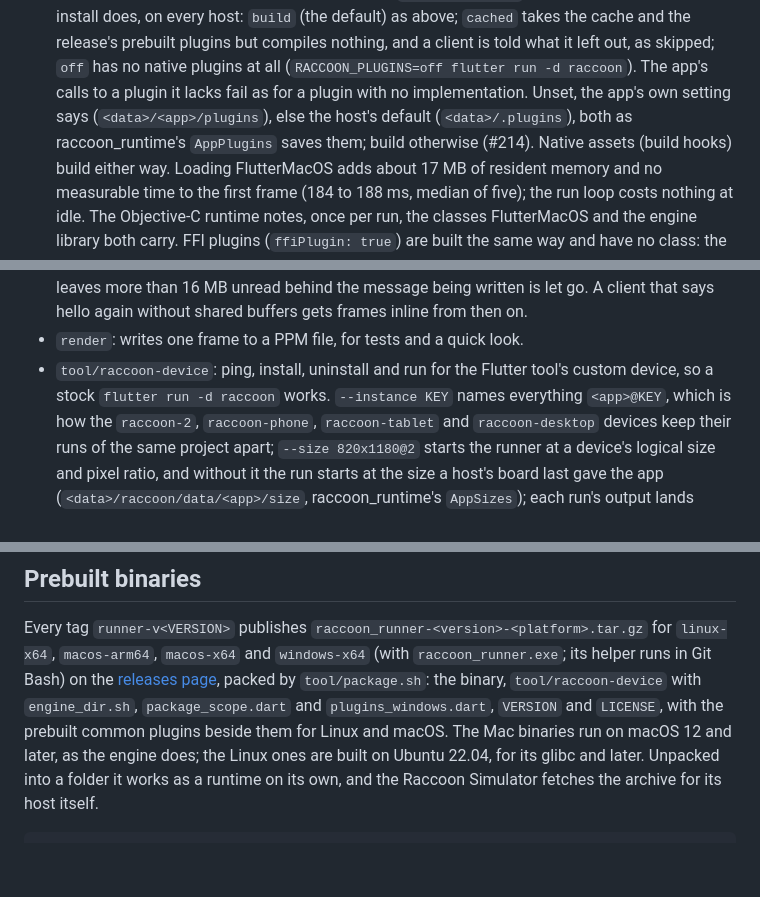
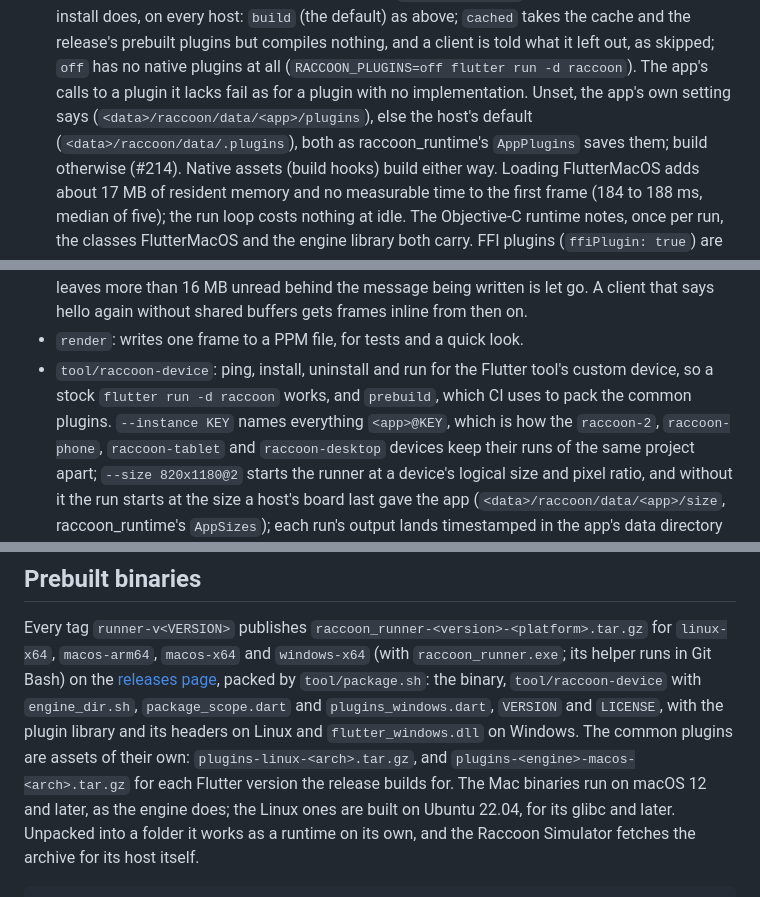
Before and after one commit to SoFluffyOS/raccoon, a Markdown page: native/raccoon_runner/README.md, 3 parts joined by grey strips. Drawn GitHub-style; blank space fills up the shorter version.

```diff
--- a/native/raccoon_runner/README.md
+++ b/native/raccoon_runner/README.md
@@ -256,8 +259,8 @@ Lumide. Part of the [raccoon](https://github.com/SoFluffyOS/raccoon) repository
   what it left out, as skipped; `off` has no native plugins at all
   (`RACCOON_PLUGINS=off flutter run -d raccoon`). The app's calls to a
   plugin it lacks fail as for a plugin with no implementation. Unset, the
-  app's own setting says (`<data>/<app>/plugins`), else the host's default
-  (`<data>/.plugins`), both as raccoon_runtime's `AppPlugins` saves them;
+  app's own setting says (`<data>/raccoon/data/<app>/plugins`), else the
+  host's default (`<data>/raccoon/data/.plugins`), both as raccoon_runtime's `AppPlugins` saves them;
   build otherwise (#214). Native assets (build hooks) build either way.
   Loading FlutterMacOS adds about 17 MB of resident memory and no
   measurable time to the first frame (184 to 188 ms, median of five); the
@@ -348,7 +351,8 @@ Lumide. Part of the [raccoon](https://github.com/SoFluffyOS/raccoon) repository
   frames inline from then on.
 - `render`: writes one frame to a PPM file, for tests and a quick look.
 - `tool/raccoon-device`: ping, install, uninstall and run for the Flutter
-  tool's custom device, so a stock `flutter run -d raccoon` works.
+  tool's custom device, so a stock `flutter run -d raccoon` works, and
+  `prebuild`, which CI uses to pack the common plugins.
   `--instance KEY` names everything `<app>@KEY`, which is how the
   `raccoon-2`, `raccoon-phone`, `raccoon-tablet` and `raccoon-desktop`
   devices keep their runs of the same project apart; `--size 820x1180@2`
@@ -395,7 +399,10 @@ Git Bash) on the [releases
 page](https://github.com/SoFluffyOS/raccoon/releases), packed by
 `tool/package.sh`: the binary, `tool/raccoon-device` with `engine_dir.sh`,
 `package_scope.dart` and `plugins_windows.dart`, `VERSION` and `LICENSE`,
-with the prebuilt common plugins beside them for Linux and macOS. The Mac
+with the plugin library and its headers on Linux and `flutter_windows.dll`
+on Windows. The common plugins are assets of their own:
+`plugins-linux-<arch>.tar.gz`, and `plugins-<engine>-macos-<arch>.tar.gz`
+for each Flutter version the release builds for. The Mac
 binaries run on macOS 12 and later, as the engine does; the Linux ones are
 built on Ubuntu 22.04, for its glibc and later. Unpacked into a folder it works as a runtime
 on its own, and the Raccoon Simulator fetches the archive for its host
```
Also changed, not shown: other parts of native/raccoon_runner/README.md (+12 -9 lines), packages/raccoon_runtime/README.md (+2 -1 lines).
